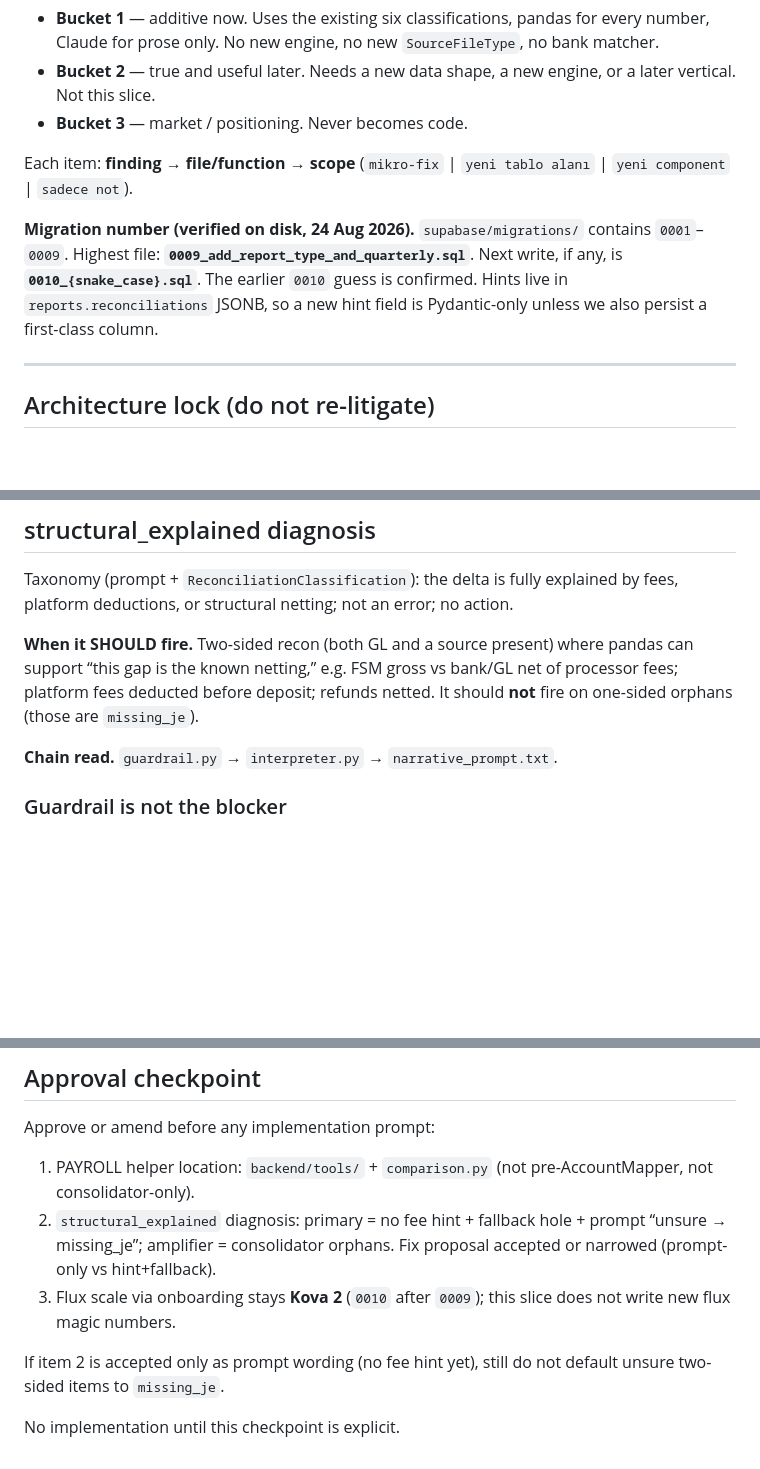
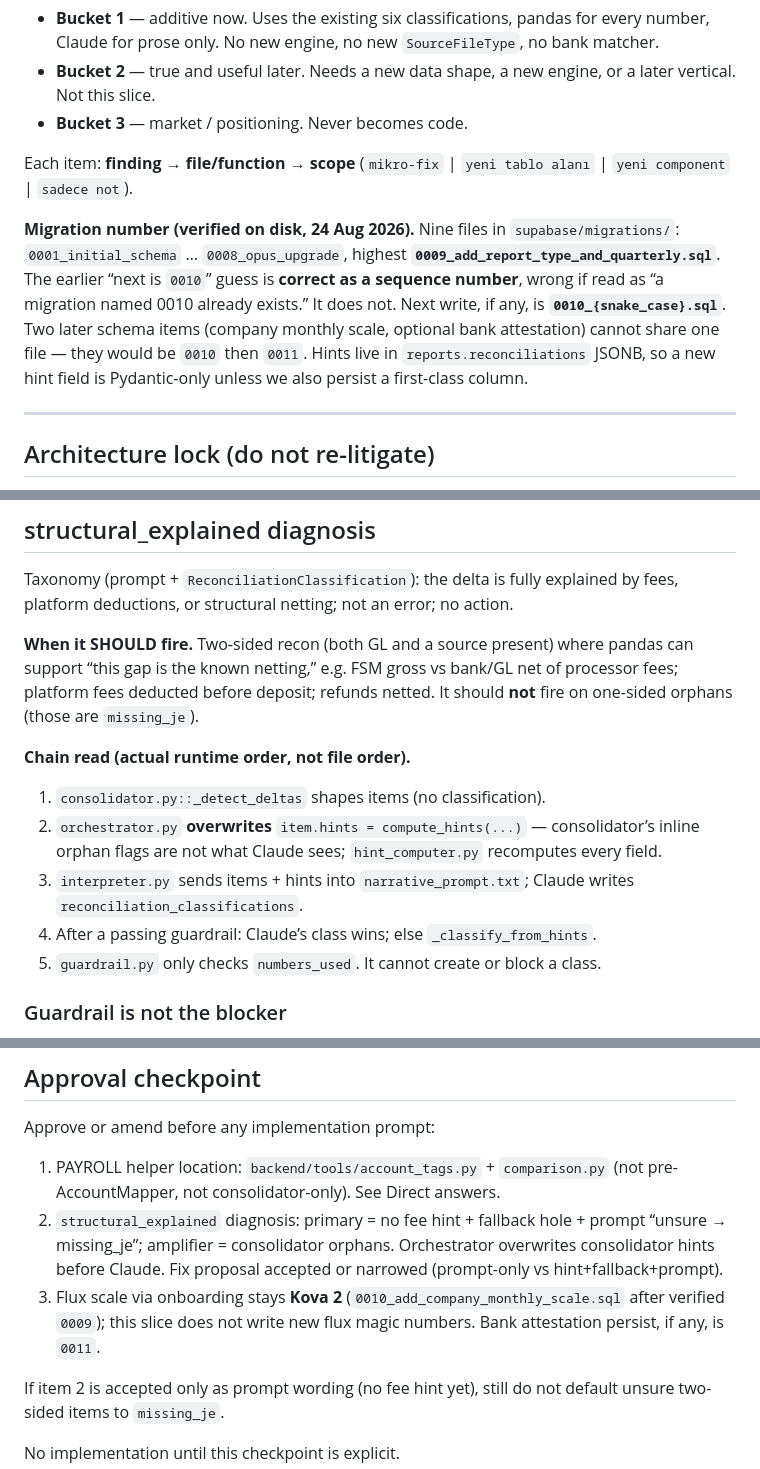
Before and after one commit to jansoganci/iron-ledger, a Markdown page: docs/sprint/field-service-close-triage.md, 3 parts joined by grey strips. GitHub-like rendering; blank space fills up the shorter version.

```diff
--- a/docs/sprint/field-service-close-triage.md
+++ b/docs/sprint/field-service-close-triage.md
@@ -19,7 +19,7 @@ Three buckets, nothing in between.
 
 Each item: **finding → file/function → scope** (`mikro-fix` | `yeni tablo alanı` | `yeni component` | `sadece not`).
 
-**Migration number (verified on disk, 24 Aug 2026).** `supabase/migrations/` contains `0001`–`0009`. Highest file: **`0009_add_report_type_and_quarterly.sql`**. Next write, if any, is **`0010_{snake_case}.sql`**. The earlier `0010` guess is confirmed. Hints live in `reports.reconciliations` JSONB, so a new hint field is Pydantic-only unless we also persist a first-class column.
+**Migration number (verified on disk, 24 Aug 2026).** Nine files in `supabase/migrations/`: `0001_initial_schema` … `0008_opus_upgrade`, highest **`0009_add_report_type_and_quarterly.sql`**. The earlier “next is `0010`” guess is **correct as a sequence number**, wrong if read as “a migration named 0010 already exists.” It does not. Next write, if any, is **`0010_{snake_case}.sql`**. Two later schema items (company monthly scale, optional bank attestation) cannot share one file — they would be `0010` then `0011`. Hints live in `reports.reconciliations` JSONB, so a new hint field is Pydantic-only unless we also persist a first-class column.
 
 ---
 
@@ -82,7 +108,13 @@ Taxonomy (prompt + `ReconciliationClassification`): the delta is fully explained
 
 **When it SHOULD fire.** Two-sided recon (both GL and a source present) where pandas can support “this gap is the known netting,” e.g. FSM gross vs bank/GL net of processor fees; platform fees deducted before deposit; refunds netted. It should **not** fire on one-sided orphans (those are `missing_je`).
 
-**Chain read.** `guardrail.py` → `interpreter.py` → `narrative_prompt.txt`.
+**Chain read (actual runtime order, not file order).**
+
+1. `consolidator.py::_detect_deltas` shapes items (no classification).
+2. `orchestrator.py` **overwrites** `item.hints = compute_hints(...)` — consolidator’s inline orphan flags are not what Claude sees; `hint_computer.py` recomputes every field.
+3. `interpreter.py` sends items + hints into `narrative_prompt.txt`; Claude writes `reconciliation_classifications`.
+4. After a passing guardrail: Claude’s class wins; else `_classify_from_hints`.
+5. `guardrail.py` only checks `numbers_used`. It cannot create or block a class.
 
 ### Guardrail is not the blocker
 
@@ -364,9 +396,9 @@ Reserve `0010_*.sql` for company monthly scale and/or bank attestation — Kova
 
 Approve or amend before any implementation prompt:
 
-1. PAYROLL helper location: `backend/tools/` + `comparison.py` (not pre-AccountMapper, not consolidator-only).
-2. `structural_explained` diagnosis: primary = no fee hint + fallback hole + prompt “unsure → missing_je”; amplifier = consolidator orphans. Fix proposal accepted or narrowed (prompt-only vs hint+fallback).
-3. Flux scale via onboarding stays **Kova 2** (`0010` after `0009`); this slice does not write new flux magic numbers.
+1. PAYROLL helper location: `backend/tools/account_tags.py` + `comparison.py` (not pre-AccountMapper, not consolidator-only). See Direct answers.
+2. `structural_explained` diagnosis: primary = no fee hint + fallback hole + prompt “unsure → missing_je”; amplifier = consolidator orphans. Orchestrator overwrites consolidator hints before Claude. Fix proposal accepted or narrowed (prompt-only vs hint+fallback+prompt).
+3. Flux scale via onboarding stays **Kova 2** (`0010_add_company_monthly_scale.sql` after verified `0009`); this slice does not write new flux magic numbers. Bank attestation persist, if any, is `0011`.
 
 If item 2 is accepted only as prompt wording (no fee hint yet), still do not default unsure two-sided items to `missing_je`.
 
```
Also changed, not shown: other parts of docs/sprint/field-service-close-triage.md (+34 -8 lines).
